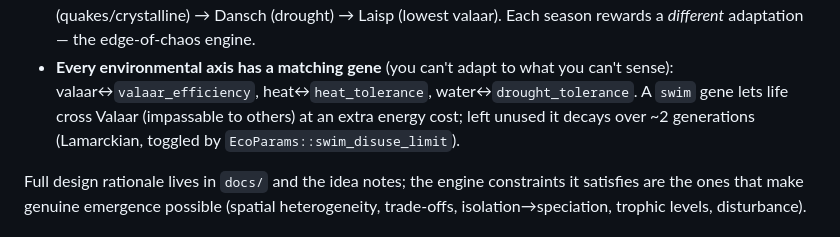
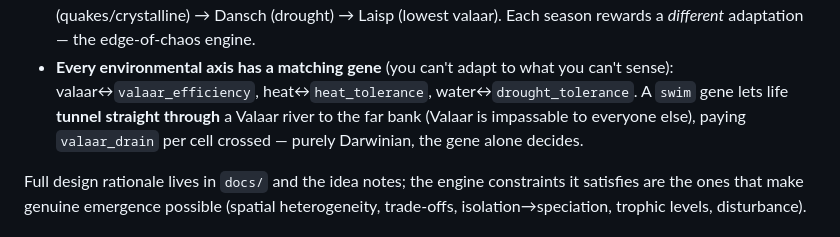
Before and after one commit to Shadowmachete/alife, a Markdown page: README.md, the part around the change. Drawn GitHub-style.

Commit message:
docs: swim tunnels straight through Valaar (Darwinian)

```diff
--- a/README.md
+++ b/README.md
@@ -26,9 +26,9 @@ are the same resource).
   valaar). Each season rewards a *different* adaptation — the edge-of-chaos engine.
 - **Every environmental axis has a matching gene** (you can't adapt to what you
   can't sense): valaar↔`valaar_efficiency`, heat↔`heat_tolerance`,
-  water↔`drought_tolerance`. A `swim` gene lets life cross Valaar (impassable to
-  others) at an extra energy cost; left unused it decays over ~2 generations
-  (Lamarckian, toggled by `EcoParams::swim_disuse_limit`).
+  water↔`drought_tolerance`. A `swim` gene lets life **tunnel straight through** a
+  Valaar river to the far bank (Valaar is impassable to everyone else), paying
+  `valaar_drain` per cell crossed — purely Darwinian, the gene alone decides.
 
 Full design rationale lives in `docs/` and the idea notes; the engine constraints
 it satisfies are the ones that make genuine emergence possible (spatial
```
